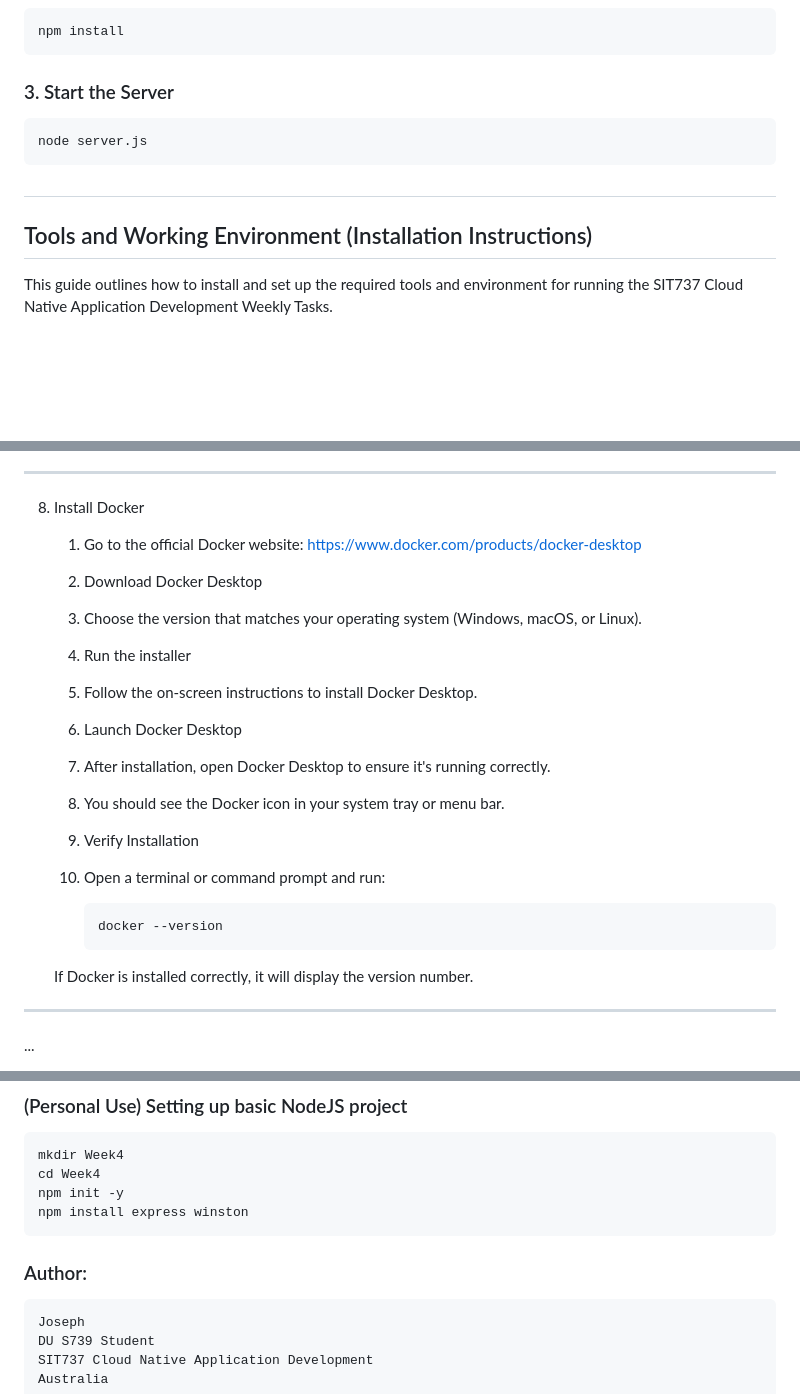
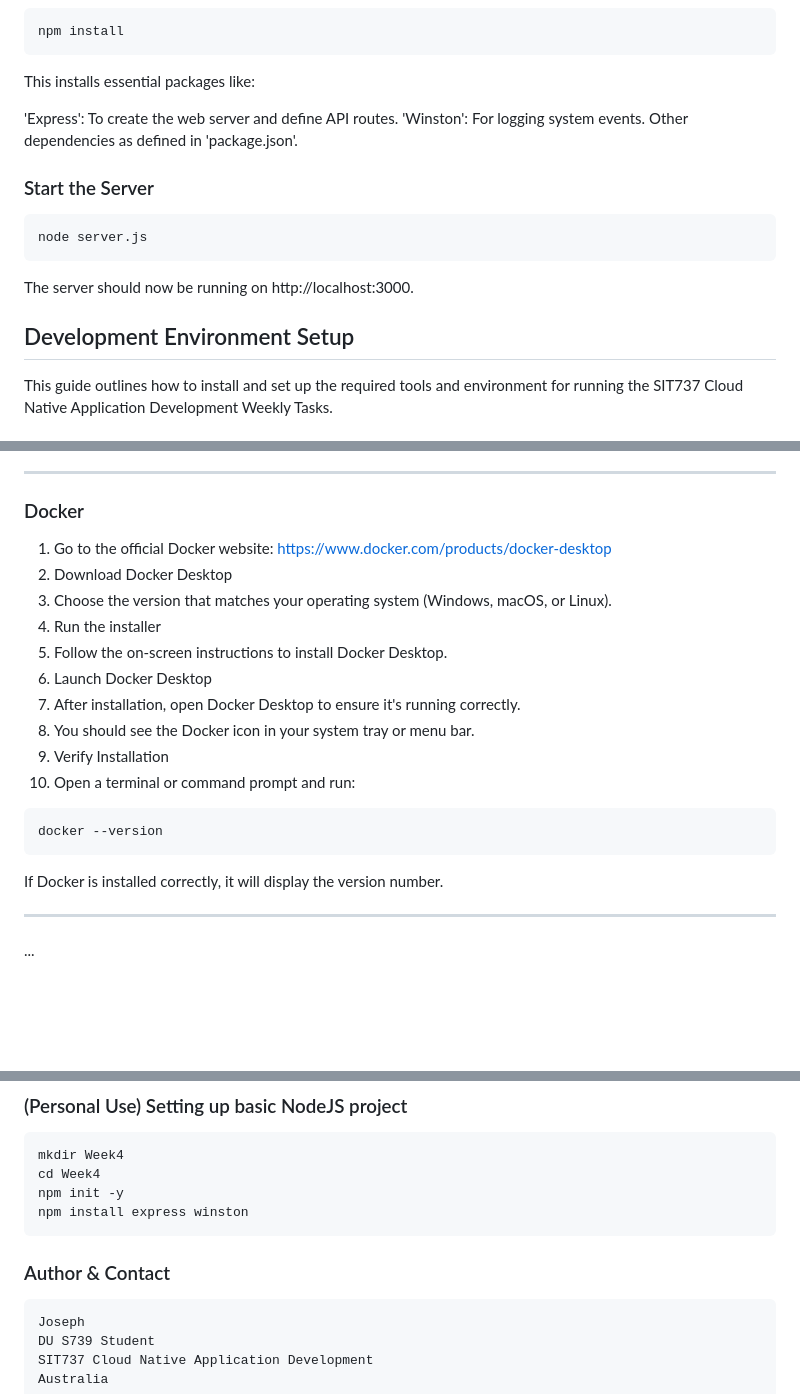
Before and after one commit to seffy/sit737-2025-t1-prac2p, a Markdown page: README.md, 3 parts joined by grey strips. Drawn GitHub-style; blank space fills up the shorter version.

```diff
--- a/README.md
+++ b/README.md
@@ -12,13 +69,20 @@
 
     npm install
 
-### 3. Start the Server
+This installs essential packages like:
+
+'Express': To create the web server and define API routes.
+'Winston': For logging system events.
+Other dependencies as defined in 'package.json'.
+
+### Start the Server
 
     node server.js
 
-#
+The server should now be running on http://localhost:3000.
 
-## Tools and Working Environment (Installation Instructions)
+
+## Development Environment Setup
 This guide outlines how to install and set up the required tools and environment for running the SIT737 Cloud Native Application Development Weekly Tasks.
 
 ### Summary of Required Tools
@@ -116,7 +176,7 @@ This will enable console and file-based logging in your microservice.
    	6. Hit Send and view the result
 
 ---
-8. Install Docker
+### Docker
    1. Go to the official Docker website: https://www.docker.com/products/docker-desktop
    2. Download Docker Desktop
    3. Choose the version that matches your operating system (Windows, macOS, or Linux).
@@ -128,8 +188,9 @@ This will enable console and file-based logging in your microservice.
    9. Verify Installation
    10. Open a terminal or command prompt and run:
 
-           docker --version
-    If Docker is installed correctly, it will display the version number.
+    docker --version
+
+If Docker is installed correctly, it will display the version number.
 
 
 ---
@@ -151,7 +212,7 @@ This will enable console and file-based logging in your microservice.
 
 
 
- ### Author:
+ ### Author & Contact
  	Joseph
  	DU S739 Student
  	SIT737 Cloud Native Application Development
```
Also changed, not shown: other parts of README.md (+88 -35 lines).
